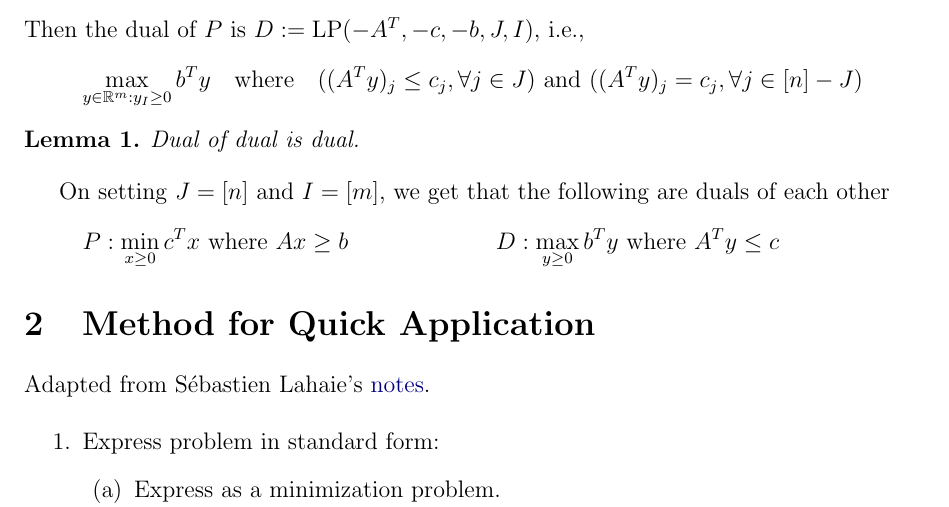
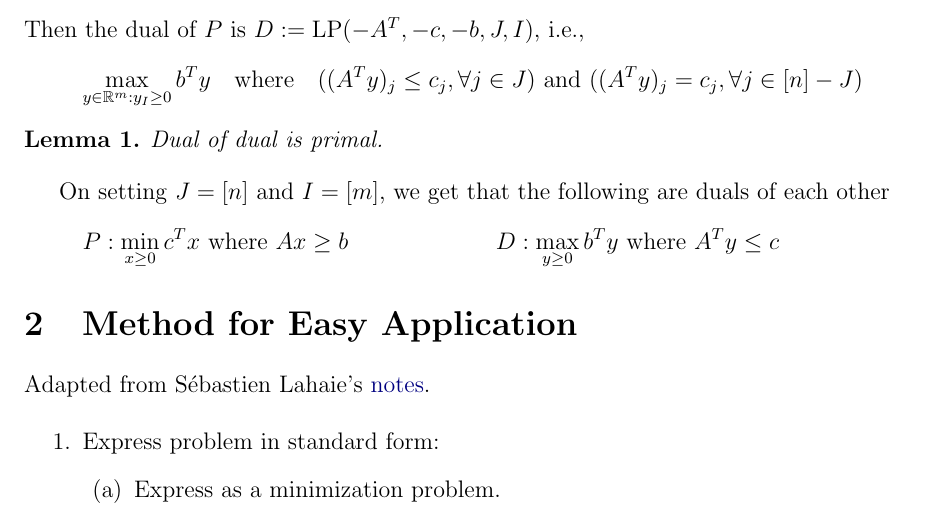
Before and after one commit to sharmaeklavya2/notes-source, a LaTeX document (src/optimization/lin-prog/duality.tex): part of page 1 of 2, cut so that both start at the same text. Compiled offline with pdfLaTeX.

Commit message:
lp duality: minor bugfix

```diff
--- a/src/optimization/lin-prog/duality.tex
+++ b/src/optimization/lin-prog/duality.tex
@@ -39,7 +39,7 @@ Then the dual of $P$ is $D \defeq \LP(-A^T, -c, -b, J, I)$, i.e.,
 ((A^Ty)_j \le c_j, \forall j \in J) \textrm{ and } ((A^Ty)_j = c_j, \forall j \in [n]-J) \]
 
 \begin{lemma}
-Dual of dual is dual.
+Dual of dual is primal.
 \end{lemma}
 
 On setting $J = [n]$ and $I = [m]$, we get that the
@@ -49,7 +49,7 @@ P &: \min_{x \ge 0} c^Tx \textrm{ where } Ax \ge b
 & D&: \max_{y \ge 0} b^Ty \textrm{ where } A^Ty \le c
 \end{align*}
 
-\section{Method for Quick Application}
+\section{Method for Easy Application}
 
 Adapted from S\'ebastien Lahaie's \href{http://www.cs.columbia.edu/coms6998-3/lpprimer.pdf}{notes}.
 
```
